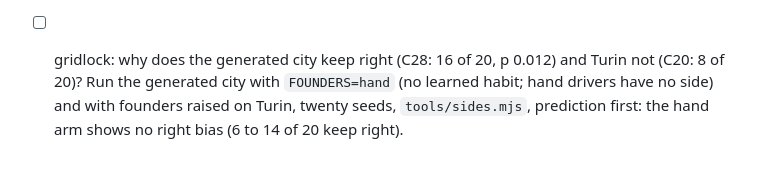
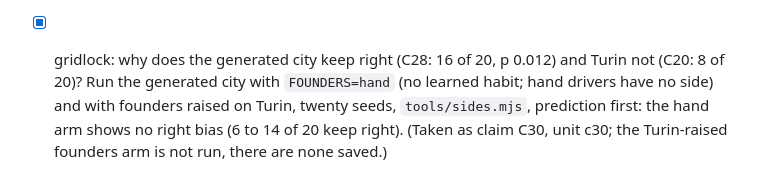
Before and after one commit to MarcoZorn/gridlock, a Markdown page: ROADMAP.md, the part around the change. GitHub-like rendering.

Commit message:
backlog: right-bias item taken as C30

```diff
--- a/ROADMAP.md
+++ b/ROADMAP.md
@@ -317,6 +317,7 @@ prediction written first, then the run, then the README line.
   Barcelona comparison for hand drivers on the runs that started (`tools/collapse.mjs` lists them), a paired bootstrap
   over the seeds where both arms started, prediction first.
   (Done as `tools/survivors.mjs` and claim C29, unit c29.)
-- [ ] gridlock: why does the generated city keep right (C28: 16 of 20, p 0.012) and Turin not (C20: 8 of 20)? Run the generated
+- [x] gridlock: why does the generated city keep right (C28: 16 of 20, p 0.012) and Turin not (C20: 8 of 20)? Run the generated
   city with `FOUNDERS=hand` (no learned habit; hand drivers have no side) and with founders raised on Turin, twenty seeds,
   `tools/sides.mjs`, prediction first: the hand arm shows no right bias (6 to 14 of 20 keep right).
+  (Taken as claim C30, unit c30; the Turin-raised founders arm is not run, there are none saved.)
```
